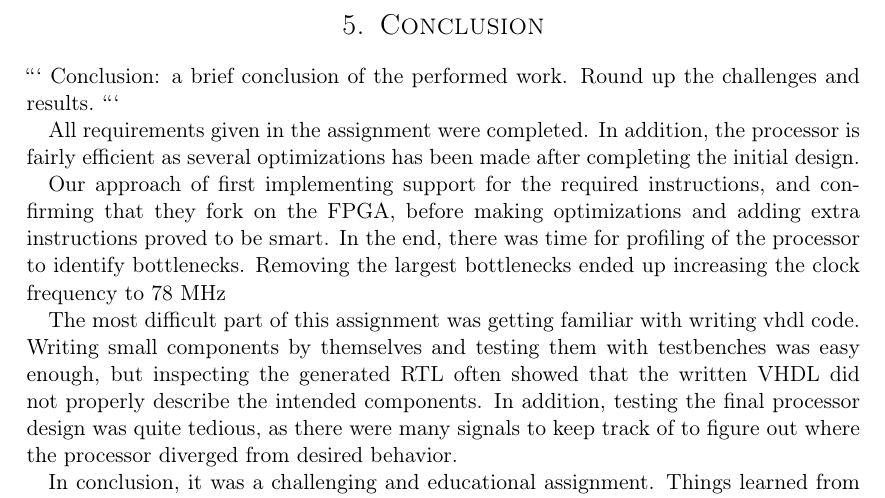
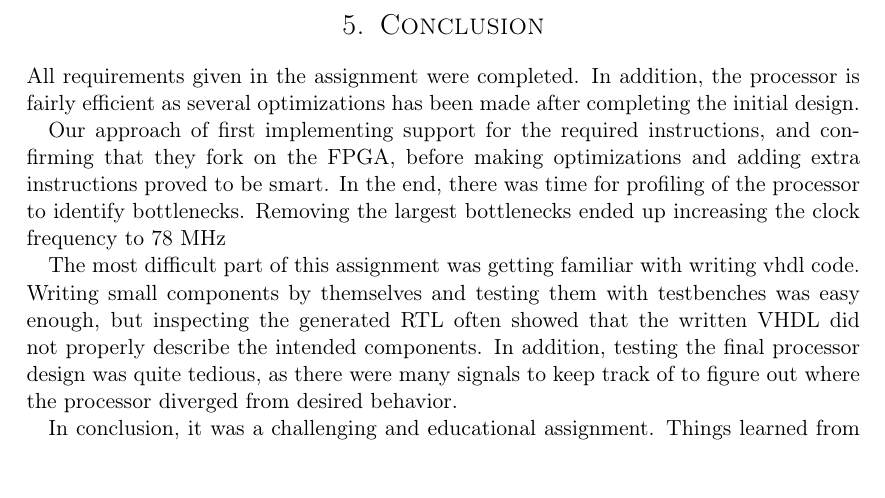
Before and after one commit to cristeahub/dmkonst, a LaTeX document (report-ex1/report.tex, which reads report-ex1/conclusion/conclusion.tex): part of page 11 of 16, cut so that both start at the same text. Compiled offline with pdfLaTeX.

Commit message:
Comment out conclusion header

````diff
--- a/report-ex1/conclusion/conclusion.tex
+++ b/report-ex1/conclusion/conclusion.tex
@@ -1,9 +1,7 @@
 \section{Conclusion}
 
-```
-Conclusion: a brief conclusion of the performed work.
-Round up the challenges and results.
-```
+% Conclusion: a brief conclusion of the performed work.
+% Round up the challenges and results.
 
 All requirements given in the assignment were completed.
 In addition, the processor is fairly efficient as several optimizations has been made after completing the initial design.
````
